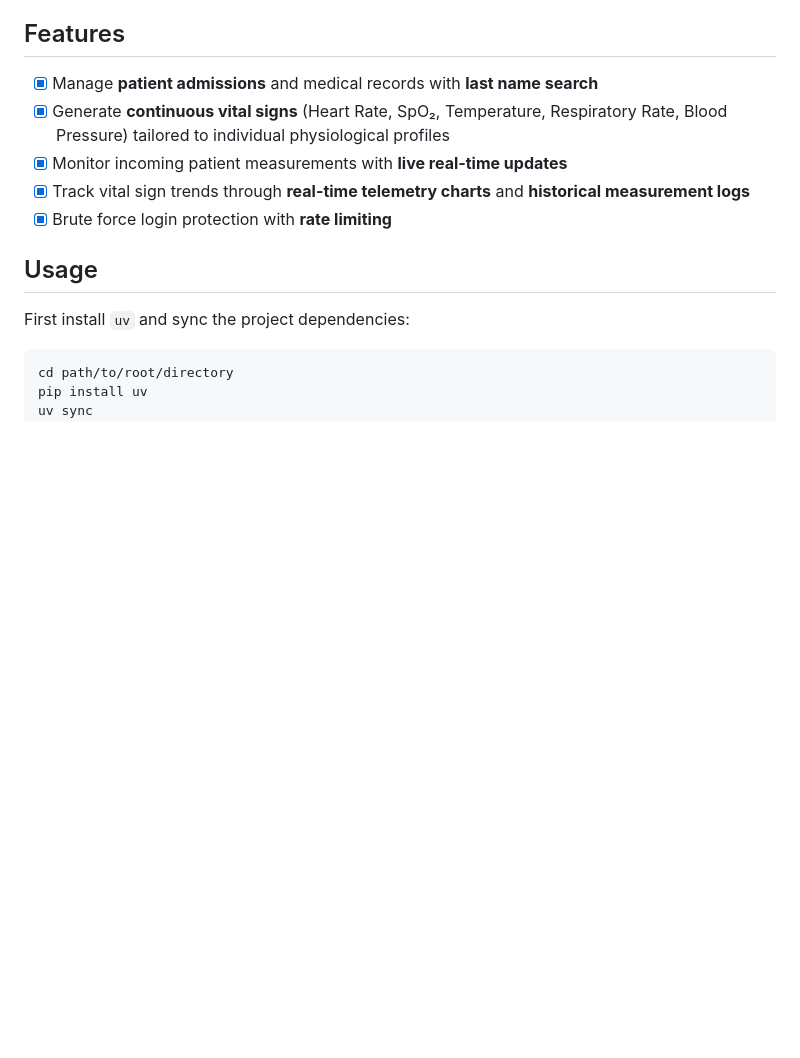
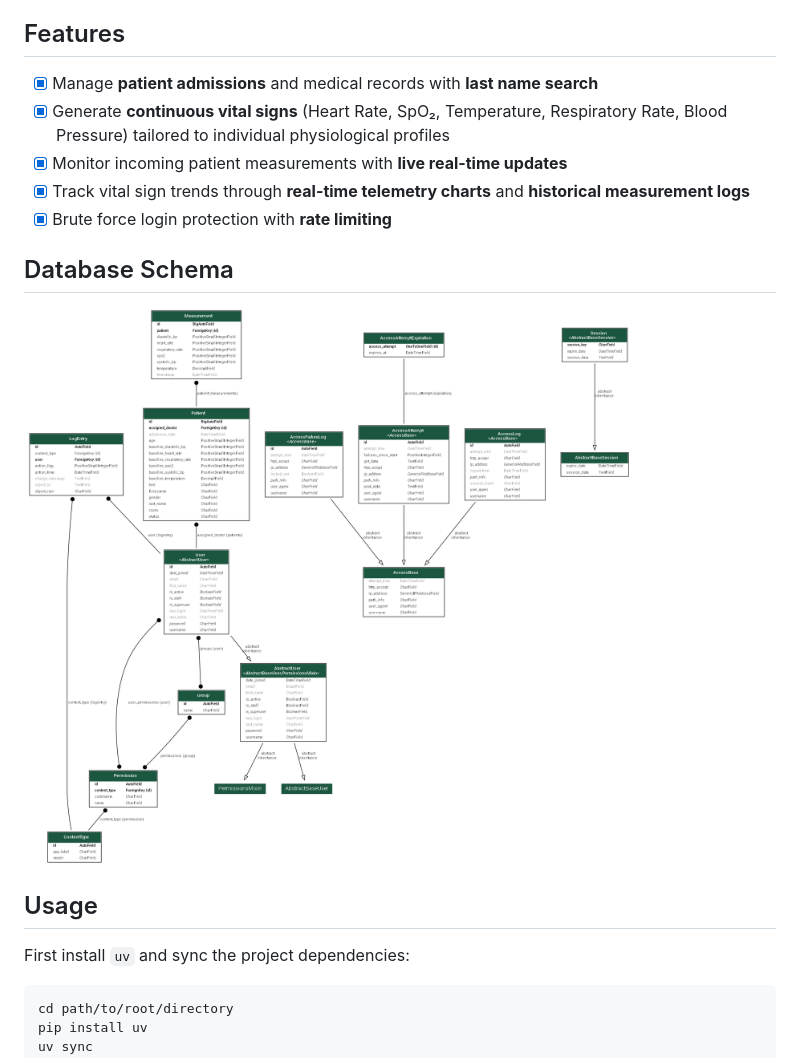
Before and after one commit to KafetzisThomas/HealthTrack, a Markdown page: README.md, the part around the change. Drawn GitHub-style; pictures changed too: assets/db_schema.png (added); blank space fills up the shorter version.

Commit message:
Add db schema [README]

```diff
--- a/README.md
+++ b/README.md
@@ -10,6 +10,10 @@
 - [X] Monitor incoming patient measurements with **live real-time updates**
 - [X] Track vital sign trends through **real-time telemetry charts** and **historical measurement logs**
 - [X] Brute force login protection with **rate limiting**
+
+## Database Schema
+
+![Database Schema](/assets/db_schema.png)
 
 ## Usage
 
```
